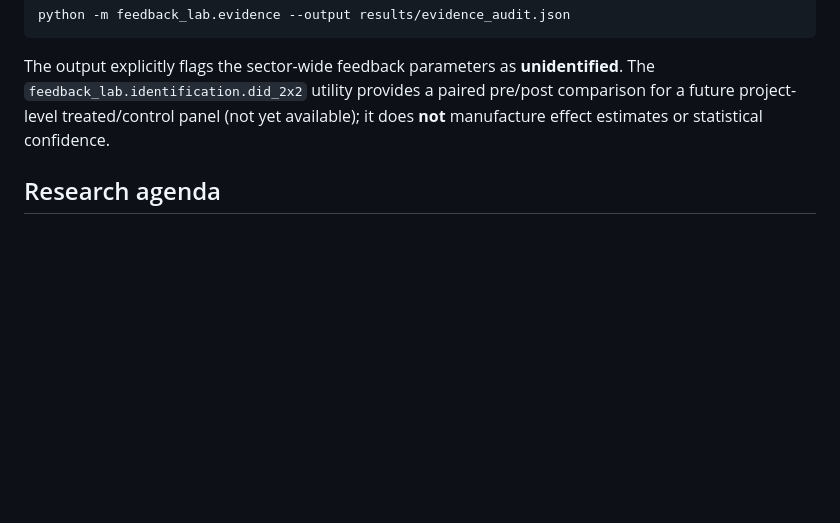
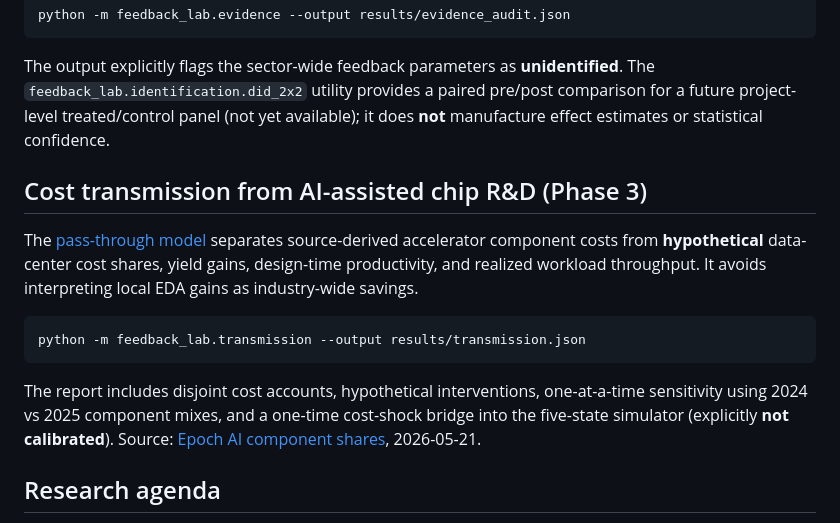
Before and after one commit to ifrvn/ai-semiconductor-feedback, a Markdown page: README.md, the part around the change. Drawn GitHub-style; blank space fills up the shorter version.

Commit message:
Document cost transmission workflow and add CI smoke test

````diff
--- a/README.md
+++ b/README.md
@@ -67,6 +67,16 @@ python -m feedback_lab.evidence --output results/evidence_audit.json
 
 The output explicitly flags the sector-wide feedback parameters as **unidentified**. The `feedback_lab.identification.did_2x2` utility provides a paired pre/post comparison for a future project-level treated/control panel (not yet available); it does **not** manufacture effect estimates or statistical confidence.
 
+## Cost transmission from AI-assisted chip R&D (Phase 3)
+
+The [pass-through model](docs/cost_transmission.md) separates source-derived accelerator component costs from **hypothetical** data-center cost shares, yield gains, design-time productivity, and realized workload throughput. It avoids interpreting local EDA gains as industry-wide savings.
+
+```bash
+python -m feedback_lab.transmission --output results/transmission.json
+```
+
+The report includes disjoint cost accounts, hypothetical interventions, one-at-a-time sensitivity using 2024 vs 2025 component mixes, and a one-time cost-shock bridge into the five-state simulator (explicitly **not calibrated**). Source: [Epoch AI component shares](https://epoch.ai/data-insights/ai-chip-component-cost-shares), 2026-05-21.
+
 ## Research agenda
 
 1. Build a provenance-controlled dataset from primary sources, with dated observations, units, inflation adjustment and uncertainty intervals.
````
